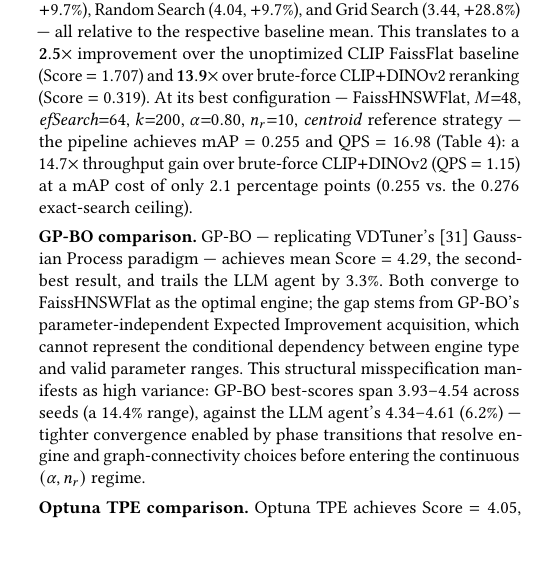
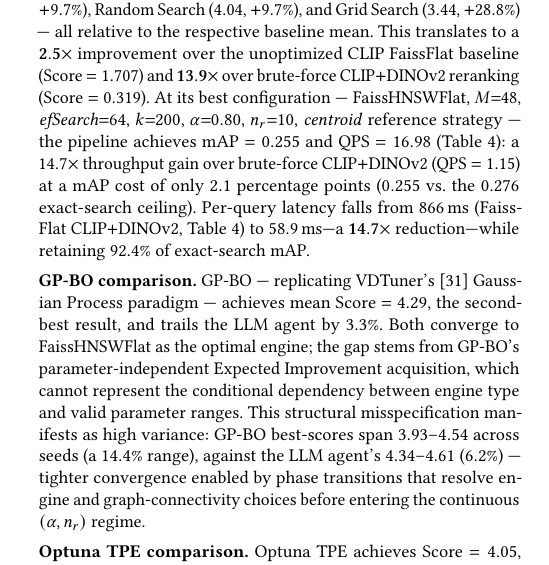
Before and after one commit to shahrzadesmat/Agentic_VDMS, a LaTeX paper (main.tex): part of one column of page 9 of 13, cut so that both start at the same text, the shorter picture padded with empty space. Compiled offline with pdfLaTeX.

Commit message:
Add latency inversion sentence to §6.3 (866ms→58.9ms, 14.7×)

```diff
--- a/main.tex
+++ b/main.tex
@@ -1206,6 +1206,7 @@ $k{=}200$, $\alpha{=}0.80$, $n_r{=}10$, \textit{centroid} reference strategy ---
 pipeline achieves mAP $= 0.255$ and QPS $= 16.98$ (Table~\ref{tab:efficiency}):
 a $14.7\times$ throughput gain over brute-force CLIP$+$DINOv2 (QPS $= 1.15$) at a
 mAP cost of only $2.1$ percentage points ($0.255$ vs.\ the $0.276$ exact-search ceiling).
+Per-query latency falls from $866$\,ms (FaissFlat CLIP$+$DINOv2, Table~\ref{tab:efficiency}) to $58.9$\,ms---a $\mathbf{14.7\times}$ reduction---while retaining $92.4\%$ of exact-search mAP.
 
 \noindent\textbf{GP-BO comparison.}
 GP-BO --- replicating VDTuner's~\cite{yang2024vdtuner} Gaussian Process paradigm ---
```
